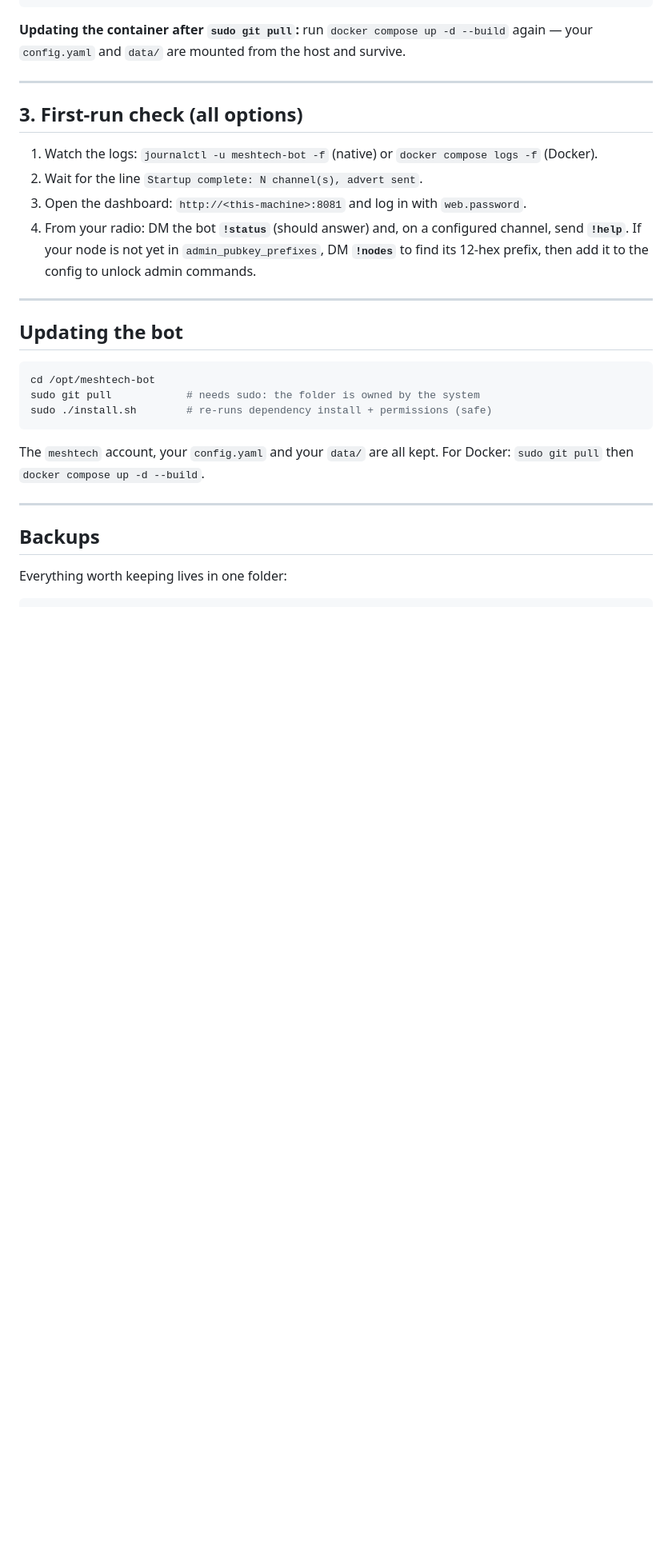
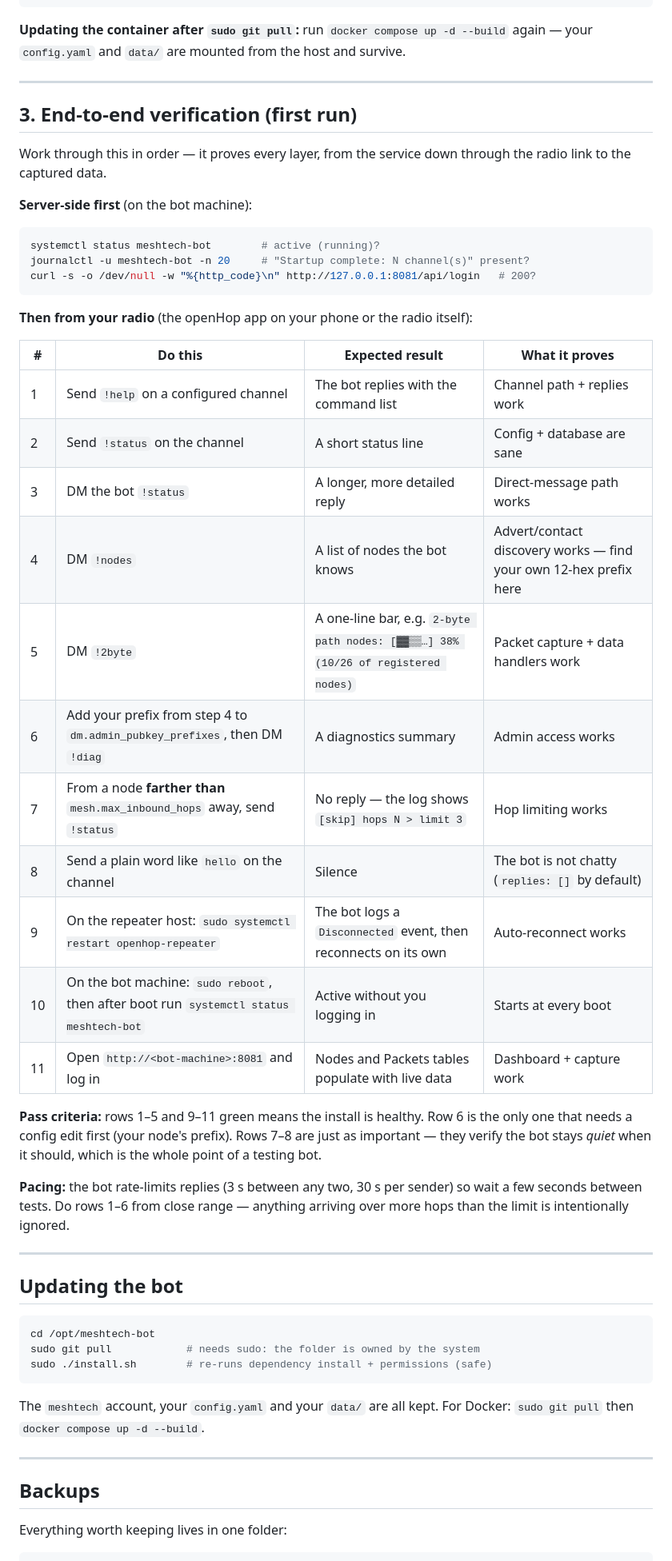
Before and after one commit to mygooglyeyes/MeshTech-bot, a Markdown page: docs/INSTALL.md, the part around the change. Shown at 80% size. Rendered like a GitHub page; blank space fills up the shorter version.

Commit message:
Add end-to-end verification checklist for fresh Linux installs
11-step radio-side test procedure covering channel/DM paths, hop-limit
silence, auto-reconnect, boot persistence, and dashboard/capture health.

Generated with Codebuff 🤖
Co-Authored-By: Codebuff <noreply@codebuff.com>

````diff
--- a/docs/INSTALL.md
+++ b/docs/INSTALL.md
@@ -242,17 +242,43 @@ survive.
 
 ---
 
-## 3. First-run check (all options)
+## 3. End-to-end verification (first run)
 
-1. Watch the logs: `journalctl -u meshtech-bot -f` (native) or
-   `docker compose logs -f` (Docker).
-2. Wait for the line `Startup complete: N channel(s), advert sent`.
-3. Open the dashboard: `http://<this-machine>:8081` and log in with
-   `web.password`.
-4. From your radio: DM the bot **`!status`** (should answer) and, on a
-   configured channel, send **`!help`**. If your node is not yet in
-   `admin_pubkey_prefixes`, DM **`!nodes`** to find its 12-hex prefix, then
-   add it to the config to unlock admin commands.
+Work through this in order — it proves every layer, from the service down
+through the radio link to the captured data.
+
+**Server-side first** (on the bot machine):
+
+```bash
+systemctl status meshtech-bot        # active (running)?
+journalctl -u meshtech-bot -n 20     # "Startup complete: N channel(s)" present?
+curl -s -o /dev/null -w "%{http_code}\n" http://127.0.0.1:8081/api/login   # 200?
+```
+
+**Then from your radio** (the openHop app on your phone or the radio itself):
+
+| # | Do this | Expected result | What it proves |
+|---|---|---|---|
+| 1 | Send `!help` on a configured channel | The bot replies with the command list | Channel path + replies work |
+| 2 | Send `!status` on the channel | A short status line | Config + database are sane |
+| 3 | DM the bot `!status` | A longer, more detailed reply | Direct-message path works |
+| 4 | DM `!nodes` | A list of nodes the bot knows | Advert/contact discovery works — find your own 12-hex prefix here |
+| 5 | DM `!2byte` | A one-line bar, e.g. `2-byte path nodes: [▓▓▒▒…] 38% (10/26 of registered nodes)` | Packet capture + data handlers work |
+| 6 | Add your prefix from step 4 to `dm.admin_pubkey_prefixes`, then DM `!diag` | A diagnostics summary | Admin access works |
+| 7 | From a node **farther than** `mesh.max_inbound_hops` away, send `!status` | No reply — the log shows `[skip] hops N > limit 3` | Hop limiting works |
+| 8 | Send a plain word like `hello` on the channel | Silence | The bot is not chatty (`replies: []` by default) |
+| 9 | On the repeater host: `sudo systemctl restart openhop-repeater` | The bot logs a `Disconnected` event, then reconnects on its own | Auto-reconnect works |
+| 10 | On the bot machine: `sudo reboot`, then after boot run `systemctl status meshtech-bot` | Active without you logging in | Starts at every boot |
+| 11 | Open `http://<bot-machine>:8081` and log in | Nodes and Packets tables populate with live data | Dashboard + capture work |
+
+**Pass criteria:** rows 1–5 and 9–11 green means the install is healthy. Row 6
+is the only one that needs a config edit first (your node's prefix). Rows 7–8
+are just as important — they verify the bot stays *quiet* when it should,
+which is the whole point of a testing bot.
+
+**Pacing:** the bot rate-limits replies (3 s between any two, 30 s per sender)
+so wait a few seconds between tests. Do rows 1–6 from close range — anything
+arriving over more hops than the limit is intentionally ignored.
 
 ---
 
````
